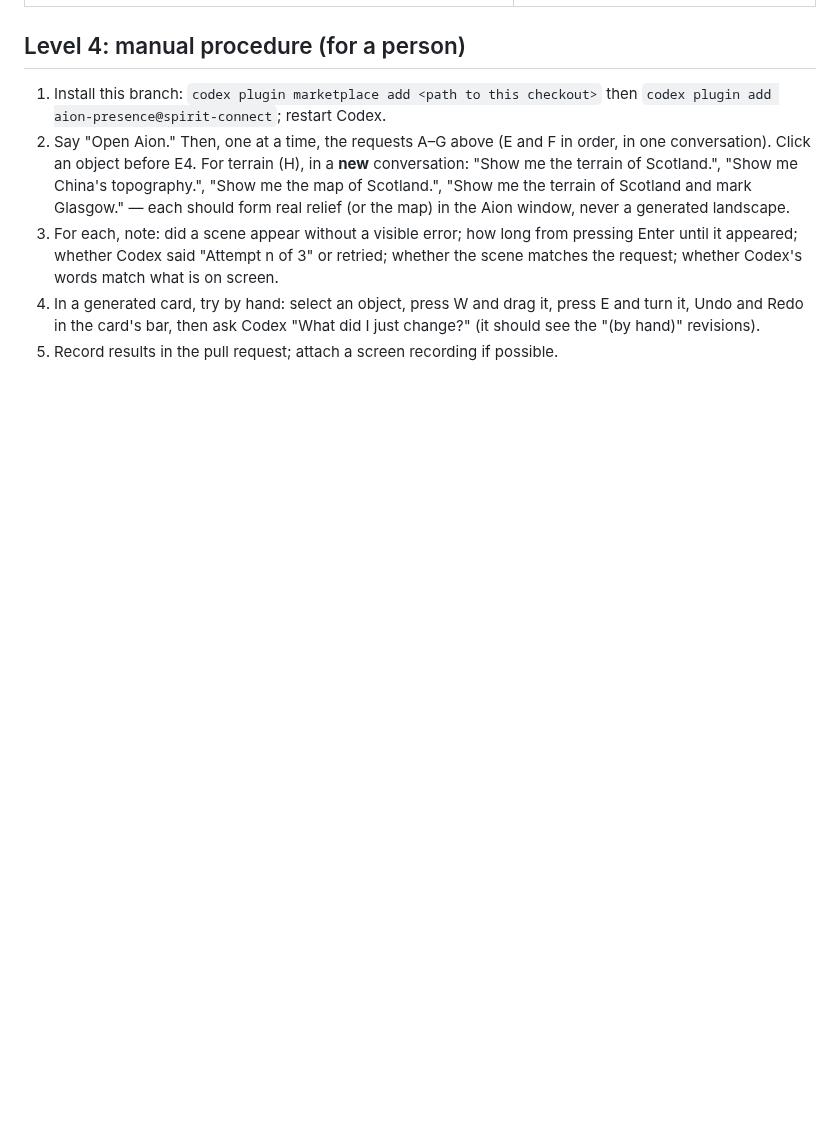
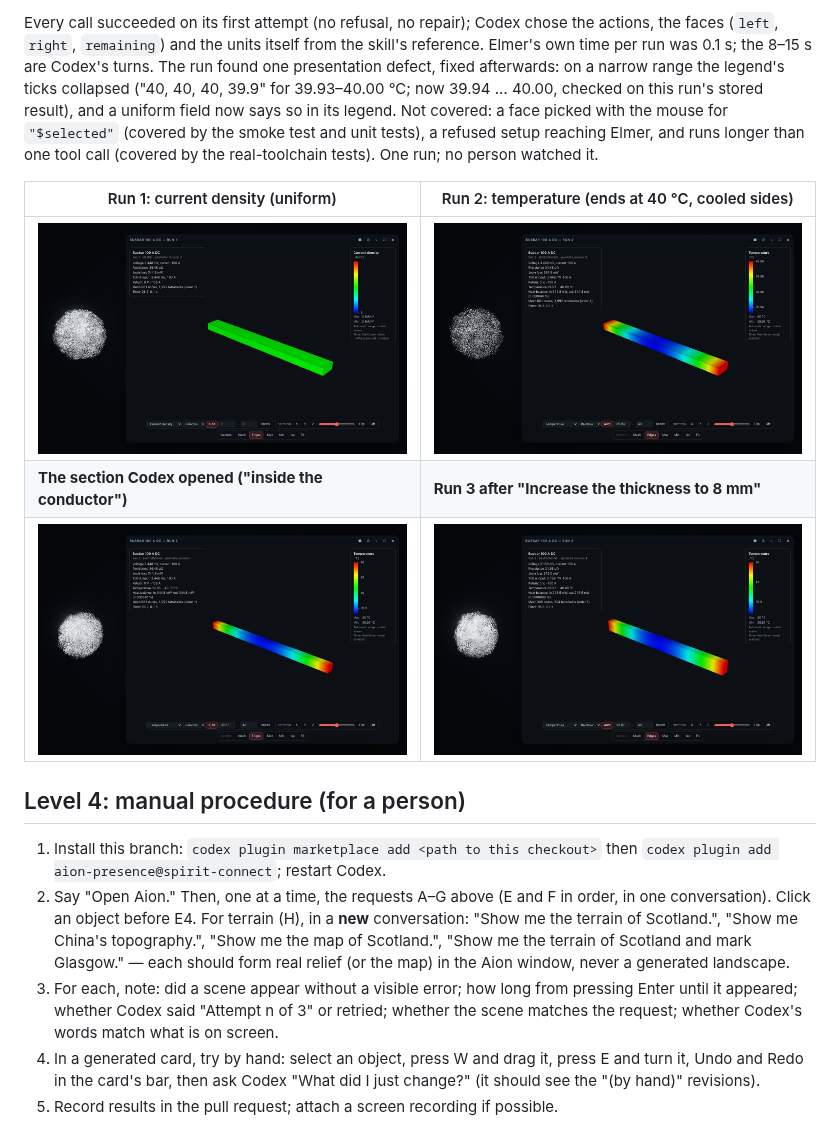
Before and after one commit to FulongLi/Aion-Presence-Plugin, a Markdown page: docs/SCENE-GENERATION-TESTS.md, the part around one of its changes. Rendered like a GitHub page; pictures changed too: docs/media/v0.8.0/codex-simulation-2.jpg (added), docs/media/v0.8.0/codex-simulation-5.jpg (added), docs/media/v0.8.0/codex-simulation-6.jpg (added); blank space fills up the shorter version.

```diff
--- a/docs/SCENE-GENERATION-TESTS.md
+++ b/docs/SCENE-GENERATION-TESTS.md
@@ -182,3 +201,17 @@ covered by the tests, smoke and `cad:verify`), and the FreeCAD application hand-
+Every call succeeded on its first attempt (no refusal, no repair); Codex chose the actions, the faces (`left`, `right`,
+`remaining`) and the units itself from the skill's reference. Elmer's own time per run was 0.1 s; the 8–15 s are Codex's
+turns. The run found one presentation defect, fixed afterwards: on a narrow range the legend's ticks collapsed
+("40, 40, 40, 39.9" for 39.93–40.00 °C; now 39.94 … 40.00, checked on this run's stored result), and a uniform field now
+says so in its legend. Not covered: a face picked with the mouse for `"$selected"` (covered by the smoke test and unit
+tests), a refused setup reaching Elmer, and runs longer than one tool call (covered by the real-toolchain tests). One
+run; no person watched it.
+
+| Run 1: current density (uniform) | Run 2: temperature (ends at 40 °C, cooled sides) |
+| --- | --- |
+| ![Uniform current density](media/v0.8.0/codex-simulation-2.jpg) | ![Temperature, legend after the fix](media/v0.8.0/codex-simulation-legend.jpg) |
+| **The section Codex opened ("inside the conductor")** | **Run 3 after "Increase the thickness to 8 mm"** |
+| ![Interior section](media/v0.8.0/codex-simulation-5.jpg) | ![Thicker busbar](media/v0.8.0/codex-simulation-6.jpg) |
+
 ## Level 4: manual procedure (for a person)
 
 1. Install this branch: `codex plugin marketplace add <path to this checkout>` then
```
Also changed, not shown: other parts of docs/SCENE-GENERATION-TESTS.md (+19 -0 lines), docs/SIMULATION.md (+1 -1 lines), 1 other file.
